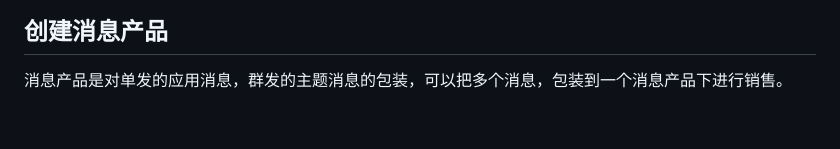
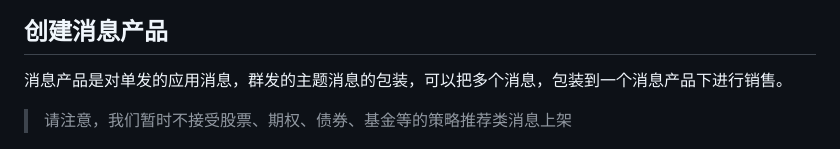
Before and after one commit to wxpusher/wxpusher-docs, a Markdown page: docs/README.md, the part around the change. GitHub-like rendering; blank space fills up the shorter version.

Commit message:
拒绝期权消息

```diff
--- a/docs/README.md
+++ b/docs/README.md
@@ -399,6 +399,9 @@ https://wxpusher.zjiecode.com/api/fun/scan-qrcode-uid?code=xxxxx
 ## 创建消息产品
 消息产品是对单发的应用消息，群发的主题消息的包装，可以把多个消息，包装到一个消息产品下进行销售。
 
+> 请注意，我们暂时不接受股票、期权、债券、基金等的策略推荐类消息上架
+
+
 ![创建产品](imgs/create_product.jpg  )
 
 请注意，目前产品创建后，不支持修改，请填写清楚后再提交。
```
